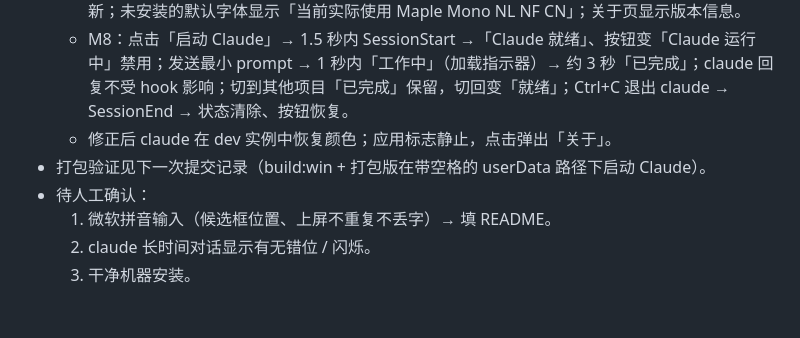
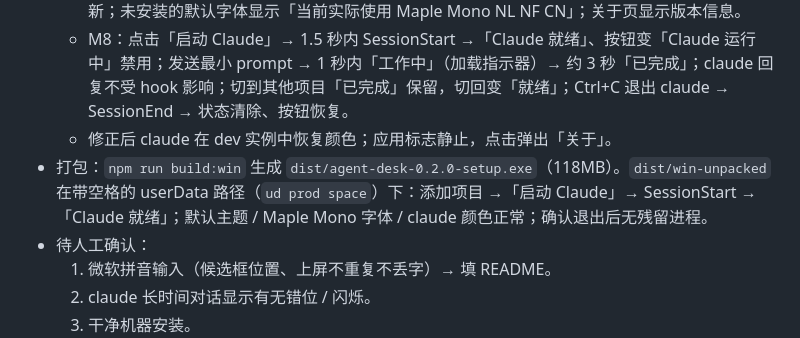
Before and after one commit to programmerAbc/agentmanager, a Markdown page: handoff.md, the part around the change. Rendered like a GitHub page; blank space fills up the shorter version.

Commit message:
docs: 记录 0.2.0 打包验证
Co-Authored-By: Claude Opus 5.5 <noreply@anthropic.com>

```diff
--- a/handoff.md
+++ b/handoff.md
@@ -28,7 +28,7 @@
   - M7：MD3 界面截图检查；设置页字体下拉列出本机等宽字体（已过滤符号字体与 -Ext 字库），选 Cascadia Mono 后终端即时切换并写入 settings.json；主题色切到紫色后界面与终端配色即时更新；未安装的默认字体显示「当前实际使用 Maple Mono NL NF CN」；关于页显示版本信息。
   - M8：点击「启动 Claude」→ 1.5 秒内 SessionStart →「Claude 就绪」、按钮变「Claude 运行中」禁用；发送最小 prompt → 1 秒内「工作中」（加载指示器）→ 约 3 秒「已完成」；claude 回复不受 hook 影响；切到其他项目「已完成」保留，切回变「就绪」；Ctrl+C 退出 claude → SessionEnd → 状态清除、按钮恢复。
   - 修正后 claude 在 dev 实例中恢复颜色；应用标志静止，点击弹出「关于」。
-- 打包验证见下一次提交记录（build:win + 打包版在带空格的 userData 路径下启动 Claude）。
+- 打包：`npm run build:win` 生成 `dist/agent-desk-0.2.0-setup.exe`（118MB）。`dist/win-unpacked` 在带空格的 userData 路径（`ud prod space`）下：添加项目 →「启动 Claude」→ SessionStart →「Claude 就绪」；默认主题 / Maple Mono 字体 / claude 颜色正常；确认退出后无残留进程。
 - 待人工确认：
   1. 微软拼音输入（候选框位置、上屏不重复不丢字）→ 填 README。
   2. claude 长时间对话显示有无错位 / 闪烁。
```
